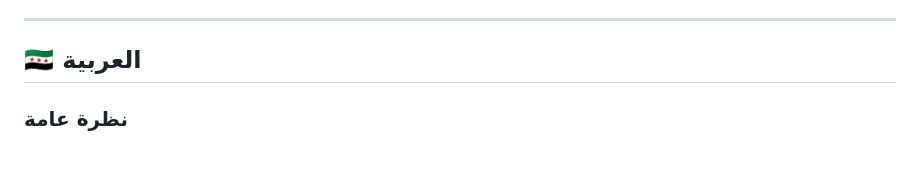
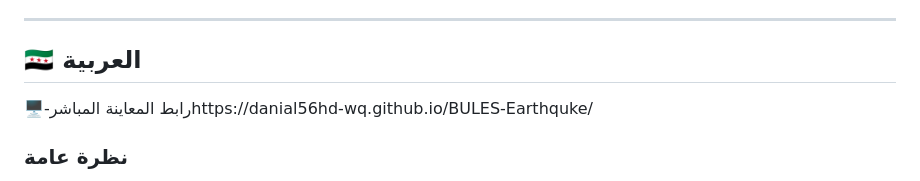
Before and after one commit to danial56hd-wq/BULES-Earthquke, a Markdown page: README.md, the part around the change. Drawn GitHub-style; blank space fills up the shorter version.

Commit message:
Update README with direct preview link and overview
Added a direct preview link and enhanced project overview in Arabic.

```diff
--- a/README.md
+++ b/README.md
@@ -13,6 +13,7 @@
 ---
 
 ## 🇸🇾 العربية
+🖥-رابط المعاينة المباشرhttps://danial56hd-wq.github.io/BULES-Earthquke/
 
 ### نظرة عامة
 **PULSE 4.1** تطبيق ويب تقدّمي (PWA) في ملف HTML واحد، لمراقبة النشاط الزلزالي والبركاني في العالم لحظة بلحظة. يعرض الخريطة بواجهة كاملة، وأسفلها آخر الأحداث اللحظية بكامل بياناتها، مع تحليلات وتنبيهات صوتية ومراقبة للمناطق. لا يحتاج إلى مفاتيح API ولا إلى خادم.
```
